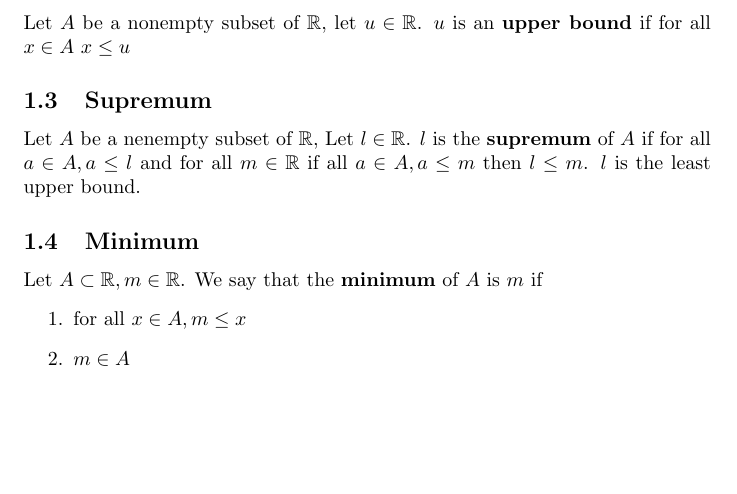
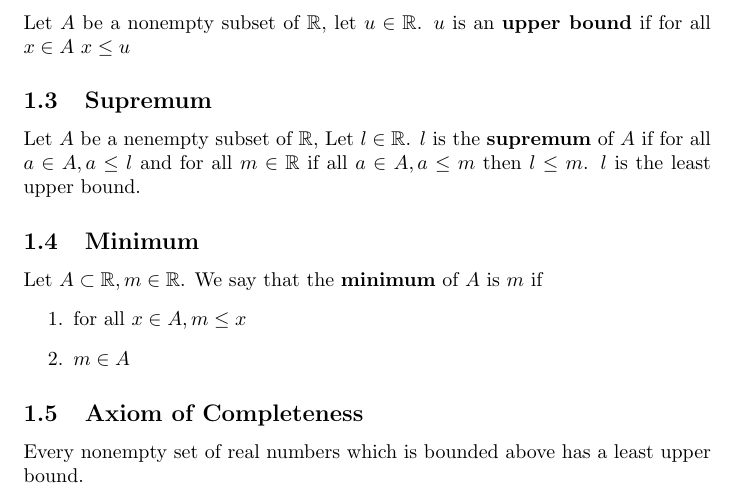
Before and after one commit to baileywickham/College, a LaTeX document (MATH412/defs.tex): part of page 1 of 6, cut so that both start at the same text, the shorter picture padded with empty space. Compiled offline with pdfLaTeX.

Commit message:
update pdf

```diff
--- a/MATH412/defs.tex
+++ b/MATH412/defs.tex
@@ -38,6 +38,9 @@ Let $A \subset \bR, m \in \bR$. We say that the \textbf{minimum} of $A$ is $m$ i
     \item for all $x \in A, m \le x$
     \item $m \in A$
 \end{enumerate}
+
+\subsection{Axiom of Completeness}
+Every nonempty set of real numbers which is bounded above has a least upper bound.
 
 \subsection{Infimum}
 Let $A$ be a nenempty subset of \bR, Let $l \in \bR$. $l$ is the \textbf{infimum} of $A$ if for all $a \in A, a \ge l$ and for all $m \in \bR$ if all $a \in A, a \ge m$ then $l\ge m$. $l$ is the least upper bound.
```
Also changed, not shown: MATH412/defs.pdf.
